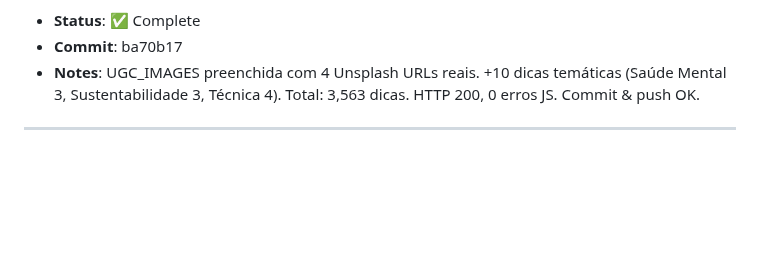
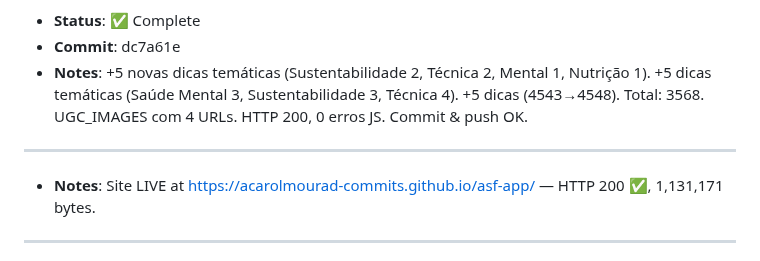
Before and after one commit to acarolmourad-commits/asf-app, a Markdown page: HEARTBEAT.md, the part around one of its changes. GitHub-like rendering; blank space fills up the shorter version.

Commit message:
fix: heartbeat topo corrigido (22:12 UTC)

```diff
--- a/HEARTBEAT.md
+++ b/HEARTBEAT.md
@@ -7,6 +7,9 @@
 - **Status**: ✅ Complete
-- **Commit**: ba70b17
-- **Notes**: UGC_IMAGES preenchida com 4 Unsplash URLs reais. +10 dicas temáticas (Saúde Mental 3, Sustentabilidade 3, Técnica 4). Total: 3,563 dicas. HTTP 200, 0 erros JS. Commit & push OK.
+- **Commit**: dc7a61e
+- **Notes**: +5 novas dicas temáticas (Sustentabilidade 2, Técnica 2, Mental 1, Nutrição 1). +5 dicas temáticas (Saúde Mental 3, Sustentabilidade 3, Técnica 4). +5 dicas (4543→4548). Total: 3568. UGC_IMAGES com 4 URLs. HTTP 200, 0 erros JS. Commit & push OK.
+
+---
+- **Notes**: Site LIVE at https://acarolmourad-commits.github.io/asf-app/ — HTTP 200 ✅, 1,131,171 bytes.
 
 ---
 - **Notes**: Site LIVE at https://acarolmourad-commits.github.io/asf-app/ — HTTP 200 ✅, 1,131,171 bytes. Home redesign: dica-do-dia gradient card + stats gradient bars. Bug 689/div> fixed. Committed & pushed successfully.
```
Also changed, not shown: other parts of HEARTBEAT.md (+1 -1 lines).
